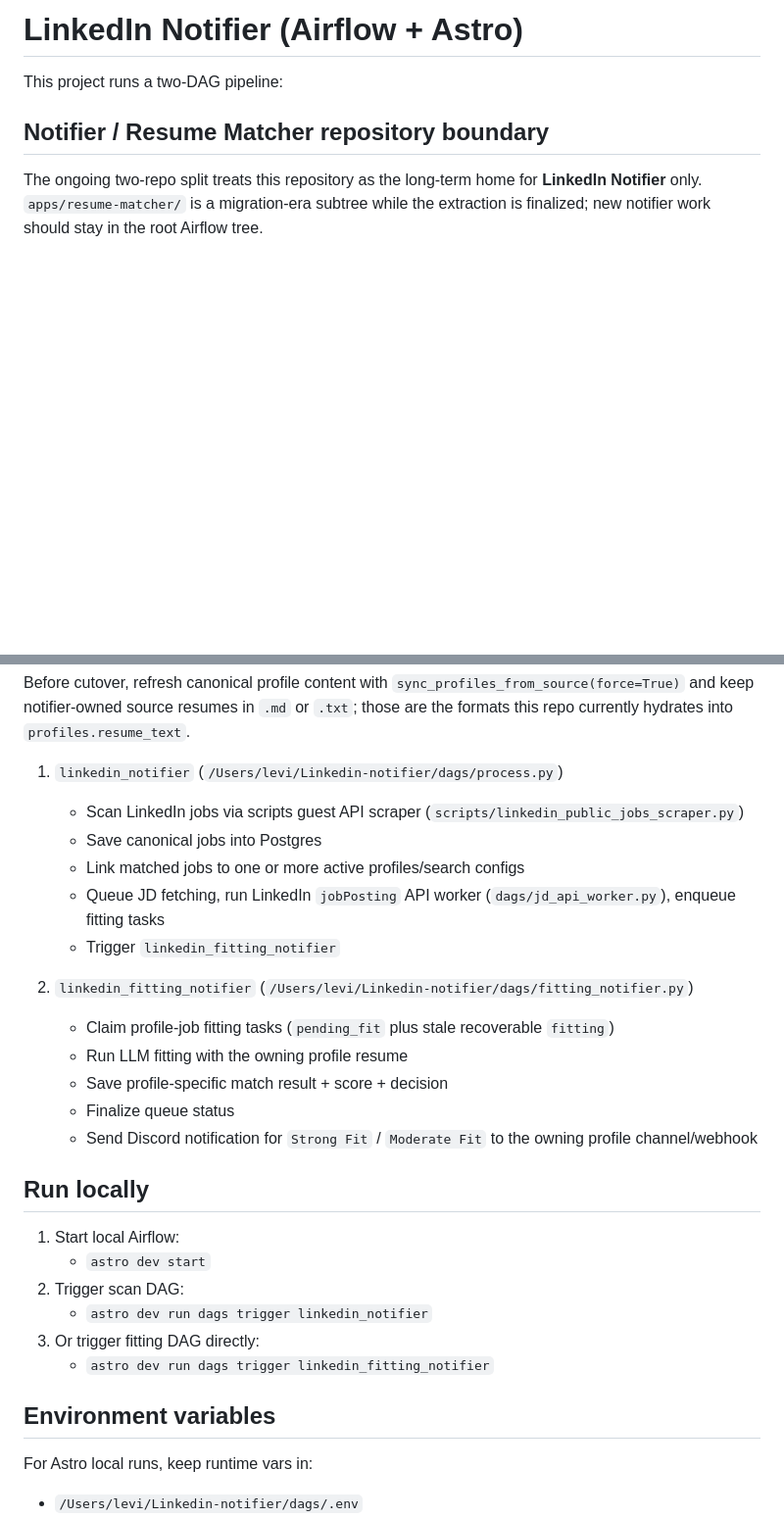
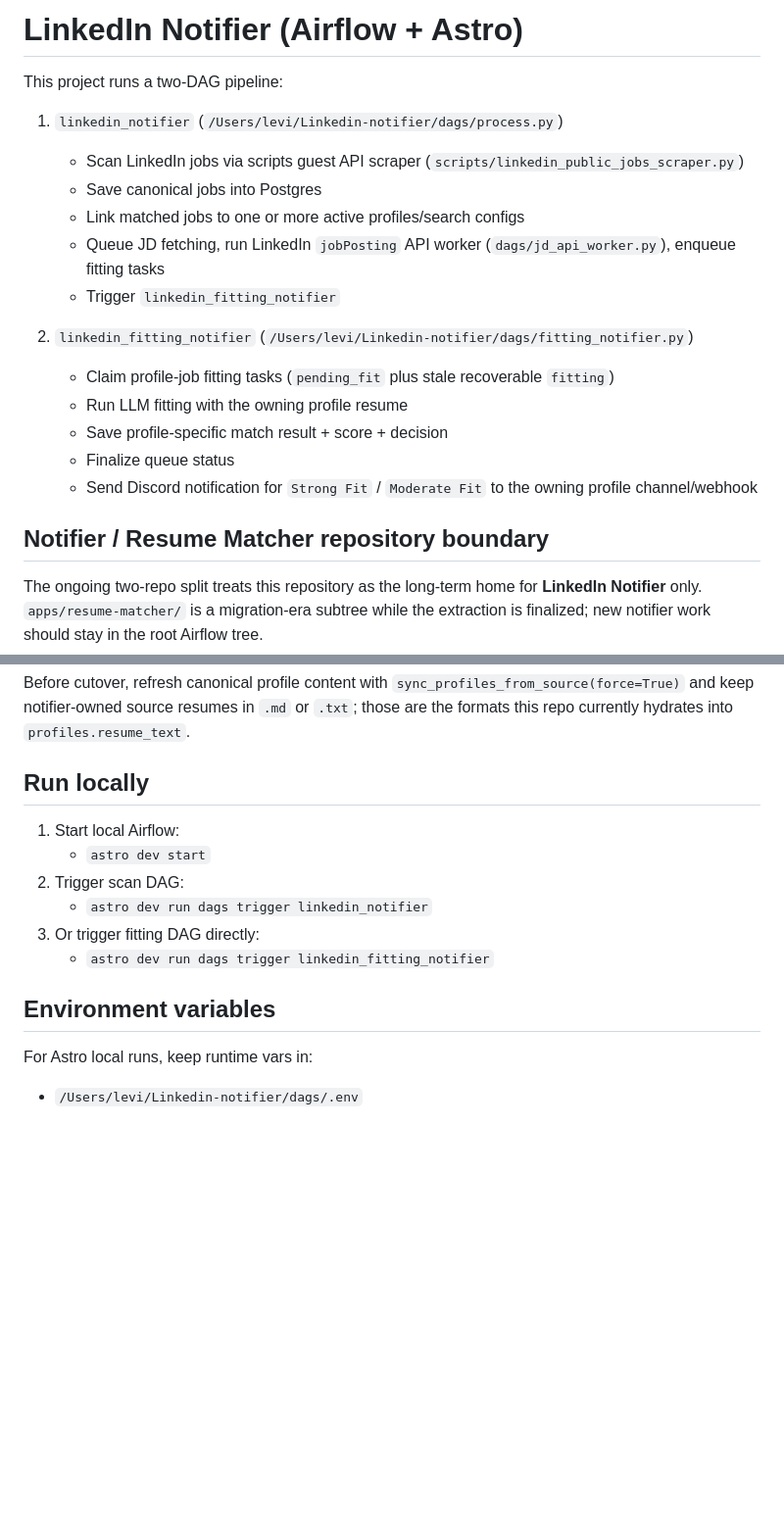
Before and after one commit to XingyouLee/Linkedin-notifier, a Markdown page: README.md, 2 parts joined by grey strips. Shown at 98% size. Rendered like a GitHub page; blank space fills up the shorter version.

```diff
--- a/README.md
+++ b/README.md
@@ -1,7 +1,20 @@
-LinkedIn Notifier (Airflow + Astro)
-==================================
+# LinkedIn Notifier (Airflow + Astro)
 
 This project runs a two-DAG pipeline:
+
+1. `linkedin_notifier` (`/Users/levi/Linkedin-notifier/dags/process.py`)
+   - Scan LinkedIn jobs via scripts guest API scraper (`scripts/linkedin_public_jobs_scraper.py`)
+   - Save canonical jobs into Postgres
+   - Link matched jobs to one or more active profiles/search configs
+   - Queue JD fetching, run LinkedIn `jobPosting` API worker (`dags/jd_api_worker.py`), enqueue fitting tasks
+   - Trigger `linkedin_fitting_notifier`
+
+2. `linkedin_fitting_notifier` (`/Users/levi/Linkedin-notifier/dags/fitting_notifier.py`)
+   - Claim profile-job fitting tasks (`pending_fit` plus stale recoverable `fitting`)
+   - Run LLM fitting with the owning profile resume
+   - Save profile-specific match result + score + decision
+   - Finalize queue status
+   - Send Discord notification for `Strong Fit` / `Moderate Fit` to the owning profile channel/webhook
 
 ## Notifier / Resume Matcher repository boundary
 
@@ -18,23 +31,7 @@ Resume Matcher becomes the separate deployable app that owns `/launch`, workspac
 
 Before cutover, refresh canonical profile content with `sync_profiles_from_source(force=True)` and keep notifier-owned source resumes in `.md` or `.txt`; those are the formats this repo currently hydrates into `profiles.resume_text`.
 
-1. `linkedin_notifier` (`/Users/levi/Linkedin-notifier/dags/process.py`)
-   - Scan LinkedIn jobs via scripts guest API scraper (`scripts/linkedin_public_jobs_scraper.py`)
-   - Save canonical jobs into Postgres
-   - Link matched jobs to one or more active profiles/search configs
-   - Queue JD fetching, run LinkedIn `jobPosting` API worker (`dags/jd_api_worker.py`), enqueue fitting tasks
-   - Trigger `linkedin_fitting_notifier`
-
-2. `linkedin_fitting_notifier` (`/Users/levi/Linkedin-notifier/dags/fitting_notifier.py`)
-   - Claim profile-job fitting tasks (`pending_fit` plus stale recoverable `fitting`)
-   - Run LLM fitting with the owning profile resume
-   - Save profile-specific match result + score + decision
-   - Finalize queue status
-   - Send Discord notification for `Strong Fit` / `Moderate Fit` to the owning profile channel/webhook
-
-
-Run locally
------------
+## Run locally
 
 1. Start local Airflow:
    - `astro dev start`
@@ -43,9 +40,7 @@ Run locally
 3. Or trigger fitting DAG directly:
    - `astro dev run dags trigger linkedin_fitting_notifier`
 
-
-Environment variables
----------------------
+## Environment variables
 
 For Astro local runs, keep runtime vars in:
 
```
Also changed, not shown: other parts of README.md (+5 -15 lines), docs/adr/2026-04-17-two-repo-split.md (added, +49 -0 lines), docs/contracts/notifier-matcher-integration.md (added, +98 -0 lines).
